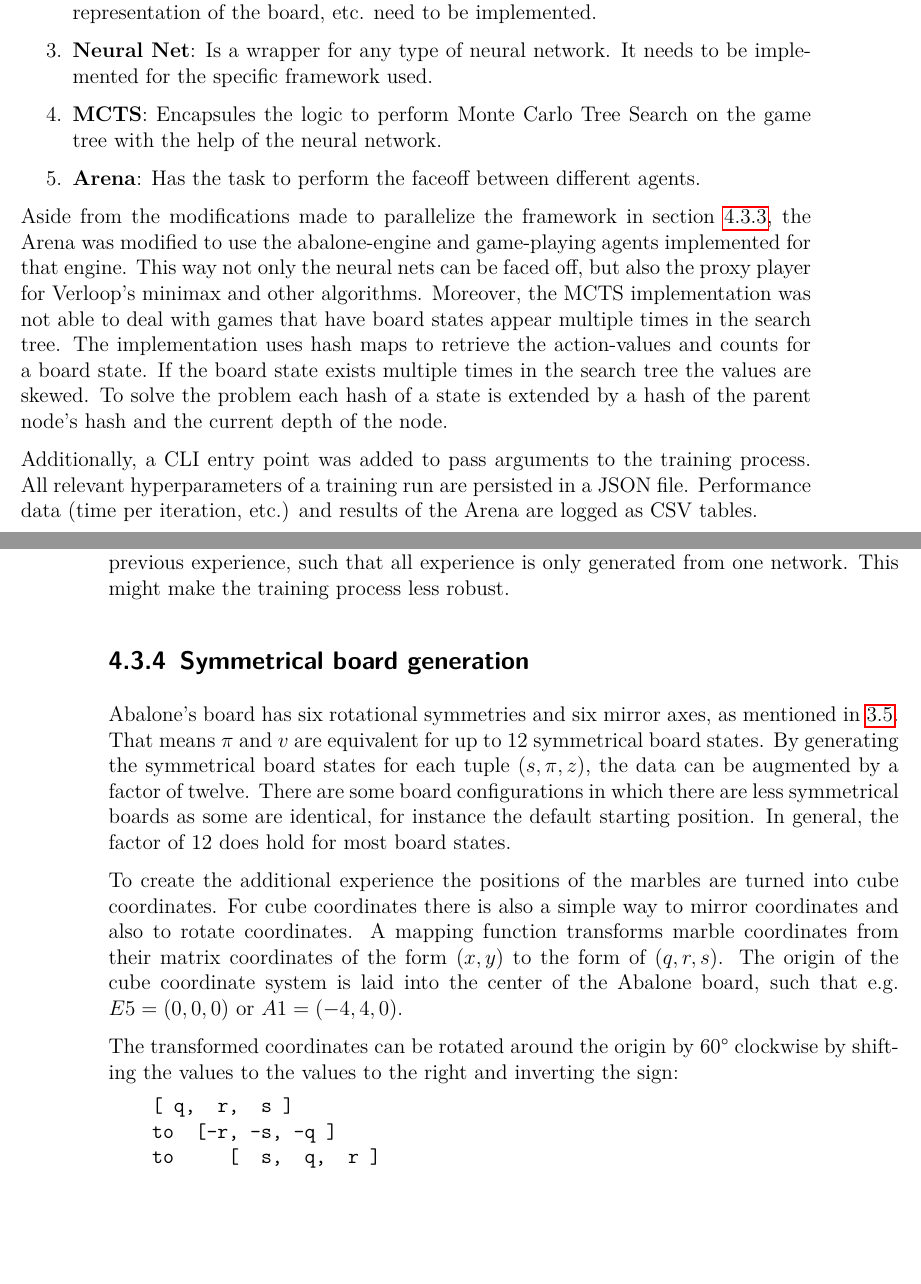
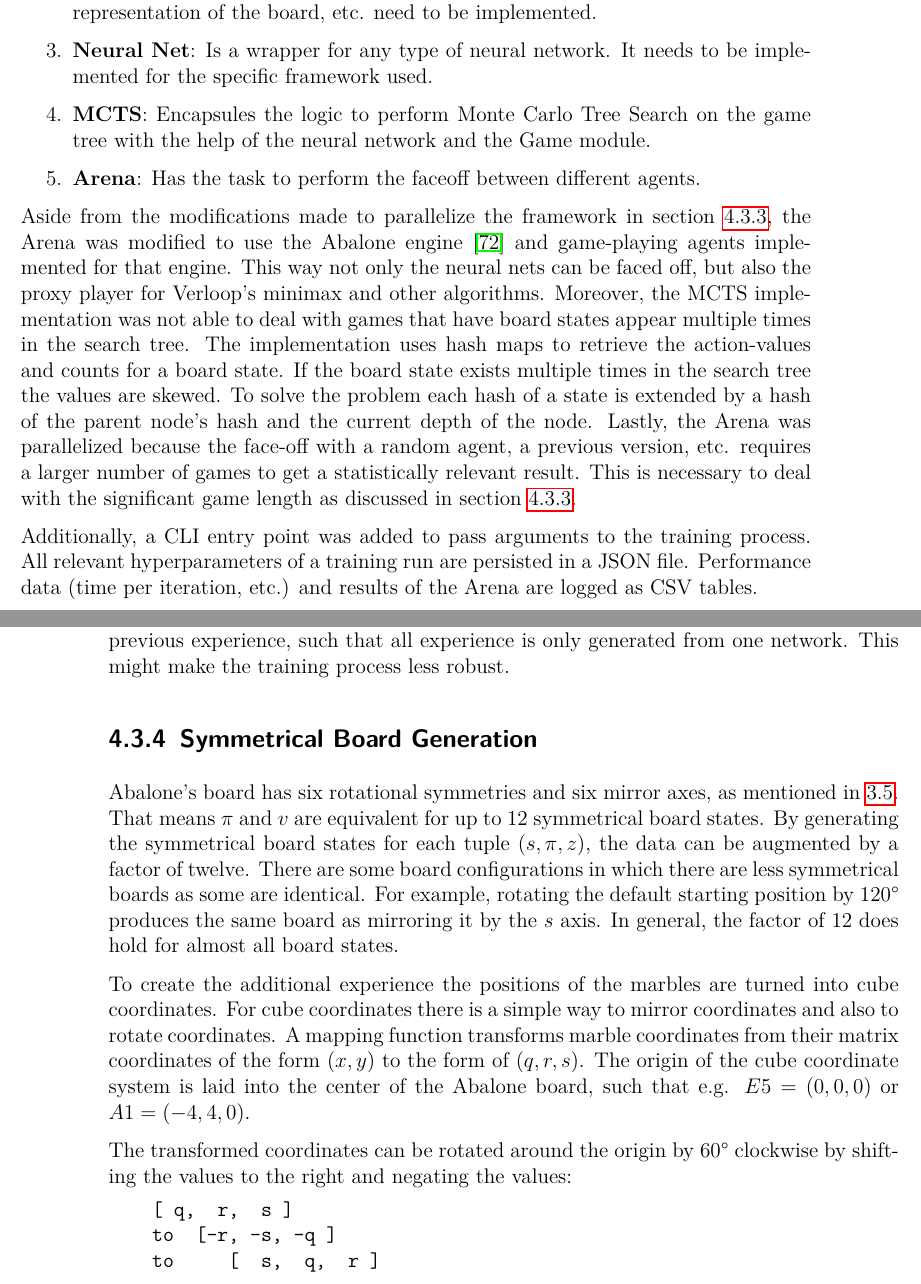
Before and after one commit to campfireman/bachelor-thesis, a LaTeX thesis (doc/thesis/main.tex, which reads doc/thesis/chapters/system-architecture.tex): two parts of pages 53 and 58 of 68, joined at a grey line, cut so that both start at the same text, the shorter picture padded with empty space. Compiled offline with pdfLaTeX.

Commit message:
Refactor training pipeline section

```diff
--- a/doc/thesis/chapters/system-architecture.tex
+++ b/doc/thesis/chapters/system-architecture.tex
@@ -150,11 +150,11 @@ The training pipeline of AlphaZero General has 5 main components:
     \item \textbf{Coach}: The main module that orchestrates the training process.
     \item \textbf{Game}: Provides an abstract interface that generalizes to many types of board games. Functions like the generation of legal moves, creating a unique string representation of the board, etc. need to be implemented.
     \item \textbf{Neural Net}: Is a wrapper for any type of neural network. It needs to be implemented for the specific framework used.
-    \item \textbf{MCTS}: Encapsules the logic to perform Monte Carlo Tree Search on the game tree with the help of the neural network.
+    \item \textbf{MCTS}: Encapsules the logic to perform Monte Carlo Tree Search on the game tree with the help of the neural network and the Game module.
     \item \textbf{Arena}: Has the task to perform the faceoff between different agents.
 \end{enumerate}
 
-Aside from the modifications made to parallelize the framework in section \ref{parallelization}, the Arena was modified to use the abalone-engine and game-playing agents implemented for that engine. This way not only the neural nets can be faced off, but also the proxy player for Verloop's minimax and other algorithms. Moreover, the MCTS implementation was not able to deal with games that have board states appear multiple times in the search tree. The implementation uses hash maps to retrieve the action-values and counts for a board state. If the board state exists multiple times in the search tree the values are skewed. To solve the problem each hash of a state is extended by a hash of the parent node's hash and the current depth of the node.
+Aside from the modifications made to parallelize the framework in section \ref{parallelization}, the Arena was modified to use the Abalone engine \cite{claussen_abalone_2021} and game-playing agents implemented for that engine. This way not only the neural nets can be faced off, but also the proxy player for Verloop's minimax and other algorithms. Moreover, the MCTS implementation was not able to deal with games that have board states appear multiple times in the search tree. The implementation uses hash maps to retrieve the action-values and counts for a board state. If the board state exists multiple times in the search tree the values are skewed. To solve the problem each hash of a state is extended by a hash of the parent node's hash and the current depth of the node. Lastly, the Arena was parallelized because the face-off with a random agent, a previous version, etc. requires a larger number of games to get a statistically relevant result. This is necessary to deal with the significant game length as discussed in section \ref{parallelization}.
 
 Additionally, a CLI entry point was added to pass arguments to the training process. All relevant hyperparameters of a training run are persisted in a JSON file. Performance data (time per iteration, etc.) and results of the Arena are logged as CSV tables.
 
@@ -225,12 +225,12 @@ After training the neural network with the batches, the newly created network is
 
 An important factor is to balance the amount of workers against the time it takes to train the neural network. If the buffer grows large, training takes a long time. In the meantime a lot of new experience is potentially generated. This then overrides all previous experience, such that all experience is only generated from one network. This might make the training process less robust.
 
-\subsection{Symmetrical board generation}
-Abalone's board has six rotational symmetries and six mirror axes, as mentioned in \ref{state_space_complexity}. That means $\pi$ and $v$ are equivalent for up to 12 symmetrical board states. By generating the symmetrical board states for each tuple ($s, \pi, z)$, the data can be augmented by a factor of twelve. There are some board configurations in which there are less symmetrical boards as some are identical, for instance the default starting position. In general, the factor of 12 does hold for most board states.
+\subsection{Symmetrical Board Generation}
+Abalone's board has six rotational symmetries and six mirror axes, as mentioned in \ref{state_space_complexity}. That means $\pi$ and $v$ are equivalent for up to 12 symmetrical board states. By generating the symmetrical board states for each tuple ($s, \pi, z)$, the data can be augmented by a factor of twelve. There are some board configurations in which there are less symmetrical boards as some are identical. For example, rotating the default starting position by 120° produces the same board as mirroring it by the $s$ axis. In general, the factor of 12 does hold for almost all board states.
 
-To create the additional experience the positions of the marbles are turned into cube coordinates. For cube coordinates there is also a simple way to mirror coordinates and also to rotate coordinates. A mapping function transforms marble coordinates from their matrix coordinates of the form $(x, y)$ to the form of $(q, r, s)$. The origin of the cube coordinate system is laid into the center of the Abalone board, such that e.g. $E5 = (0, 0, 0)$ or $A1 = (-4, 4, 0)$.
+To create the additional experience the positions of the marbles are turned into cube coordinates. For cube coordinates there is a simple way to mirror coordinates and also to rotate coordinates. A mapping function transforms marble coordinates from their matrix coordinates of the form $(x, y)$ to the form of $(q, r, s)$. The origin of the cube coordinate system is laid into the center of the Abalone board, such that e.g. $E5 = (0, 0, 0)$ or $A1 = (-4, 4, 0)$.
 
-The transformed coordinates can be rotated around the origin by 60° clockwise by shifting the values to the values to the right and inverting the sign:
+The transformed coordinates can be rotated around the origin by 60° clockwise by shifting the values to the right and negating the values:
 
 \begin{BVerbatim}
     [ q,  r,  s ]
```
Also changed, not shown: doc/thesis/main.pdf, doc/thesis/chapters/system-architecture.tex (4 more changed lines).
